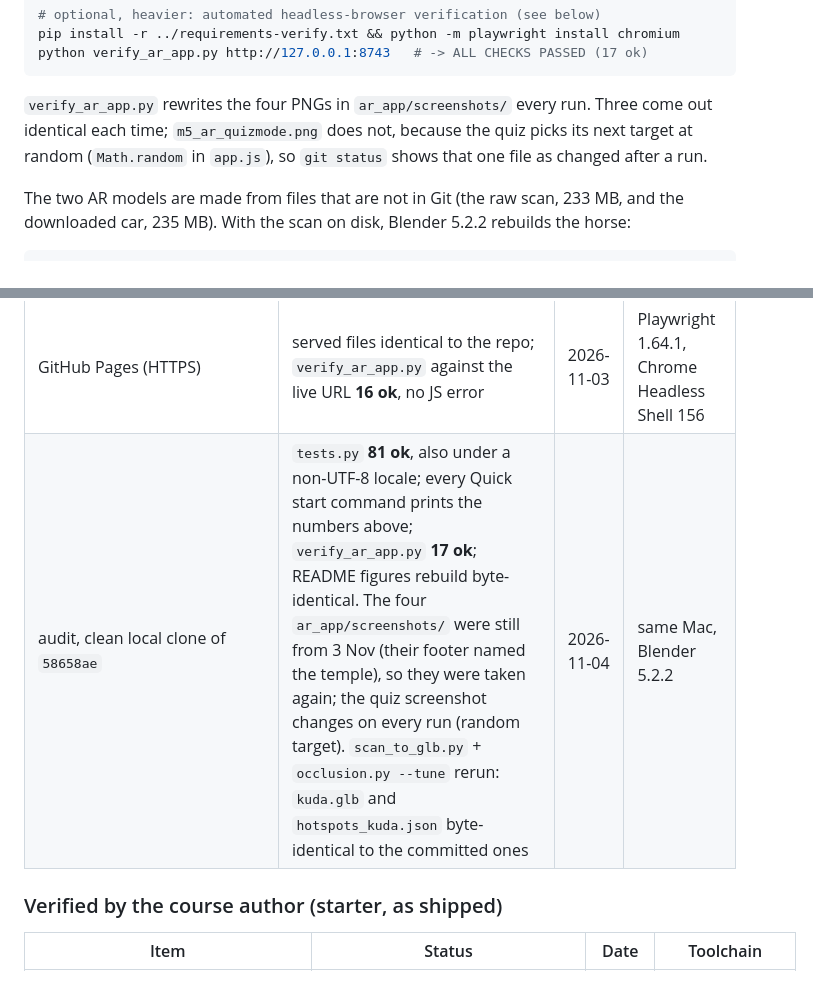
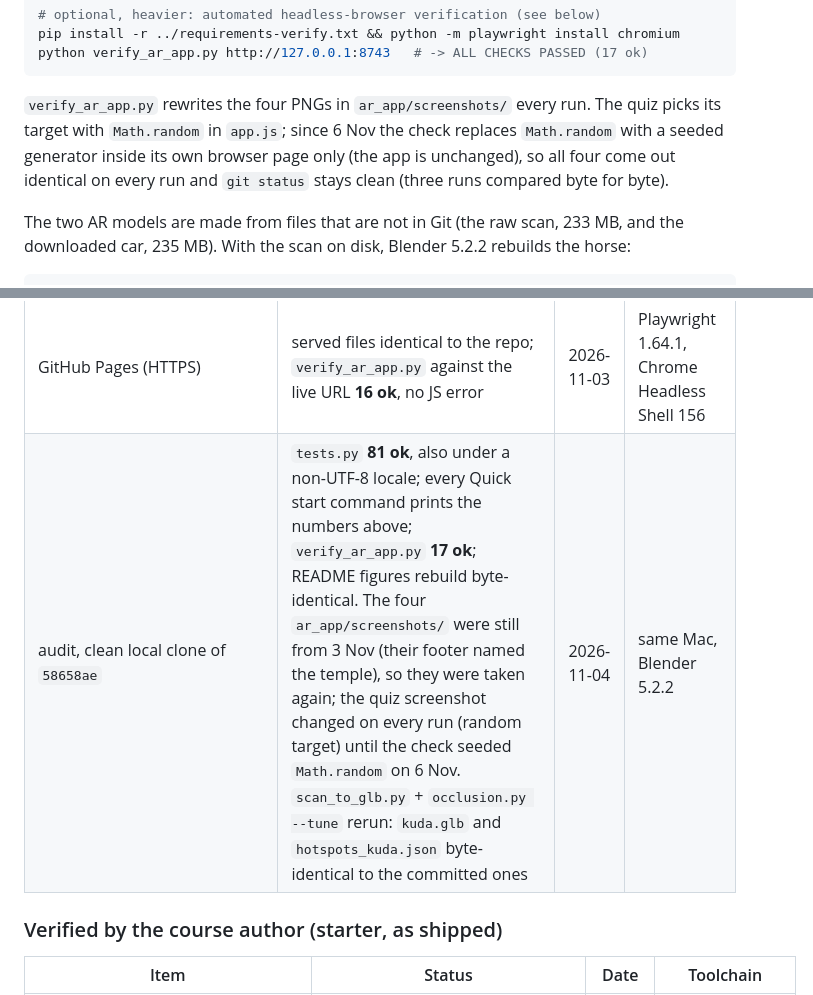
Before and after one commit to ZackyMaulana912/grafkom-pixel-to-reality, a Markdown page: Module5/Source/README.md, 2 parts joined by grey strips. Drawn GitHub-style.

Commit message:
Perbarui catatan Modul 5 karena screenshot quiz tidak lagi berubah setiap run, dibuktikan dengan tiga run yang hasilnya sama persis

````diff
--- a/Module5/Source/README.md
+++ b/Module5/Source/README.md
@@ -40,9 +40,10 @@ pip install -r ../requirements-verify.txt && python -m playwright install chromi
 python verify_ar_app.py http://127.0.0.1:8743   # -> ALL CHECKS PASSED (17 ok)
 ```
 
-`verify_ar_app.py` rewrites the four PNGs in `ar_app/screenshots/` every run. Three come out identical each
-time; `m5_ar_quizmode.png` does not, because the quiz picks its next target at random (`Math.random` in
-`app.js`), so `git status` shows that one file as changed after a run.
+`verify_ar_app.py` rewrites the four PNGs in `ar_app/screenshots/` every run. The quiz picks its target with
+`Math.random` in `app.js`; since 6 Nov the check replaces `Math.random` with a seeded generator inside its own
+browser page only (the app is unchanged), so all four come out identical on every run and `git status` stays
+clean (three runs compared byte for byte).
 
 The two AR models are made from files that are not in Git (the raw scan, 233 MB, and the downloaded car,
 235 MB). With the scan on disk, Blender 5.2.2 rebuilds the horse:
@@ -188,7 +189,7 @@ from the evidence first.
 | fresh clone from GitHub (commit `e0e5cce`) + new `.venv` | `pip freeze` = `requirements.txt` + `requirements-verify.txt`; `capture.py`, `make_temple_glb.py`; `tests.py` **81 ok**; `verify_ar_app.py` **17 ok**; `git status` clean afterwards; GitHub Pages serves files identical to the clone | 2026-11-04 | same Mac |
 | Real device AR session | **works**: "View in your space (AR)" on the GitHub Pages URL opens Quick Look; the scanned horse stands on the surface, textured, and looks the same size as the real 63 cm statue (judged by eye next to it, not measured in AR); Android not tested | 2026-11-03 | iPhone 17 Pro, iOS 27.2, Safari |
 | GitHub Pages (HTTPS) | served files identical to the repo; `verify_ar_app.py` against the live URL **16 ok**, no JS error | 2026-11-03 | Playwright 1.64.1, Chrome Headless Shell 156 |
-| audit, clean local clone of `58658ae` | `tests.py` **81 ok**, also under a non-UTF-8 locale; every Quick start command prints the numbers above; `verify_ar_app.py` **17 ok**; README figures rebuild byte-identical. The four `ar_app/screenshots/` were still from 3 Nov (their footer named the temple), so they were taken again; the quiz screenshot changes on every run (random target). `scan_to_glb.py` + `occlusion.py --tune` rerun: `kuda.glb` and `hotspots_kuda.json` byte-identical to the committed ones | 2026-11-04 | same Mac, Blender 5.2.2 |
+| audit, clean local clone of `58658ae` | `tests.py` **81 ok**, also under a non-UTF-8 locale; every Quick start command prints the numbers above; `verify_ar_app.py` **17 ok**; README figures rebuild byte-identical. The four `ar_app/screenshots/` were still from 3 Nov (their footer named the temple), so they were taken again; the quiz screenshot changed on every run (random target) until the check seeded `Math.random` on 6 Nov. `scan_to_glb.py` + `occlusion.py --tune` rerun: `kuda.glb` and `hotspots_kuda.json` byte-identical to the committed ones | 2026-11-04 | same Mac, Blender 5.2.2 |
 
 ### Verified by the course author (starter, as shipped)
 
````
